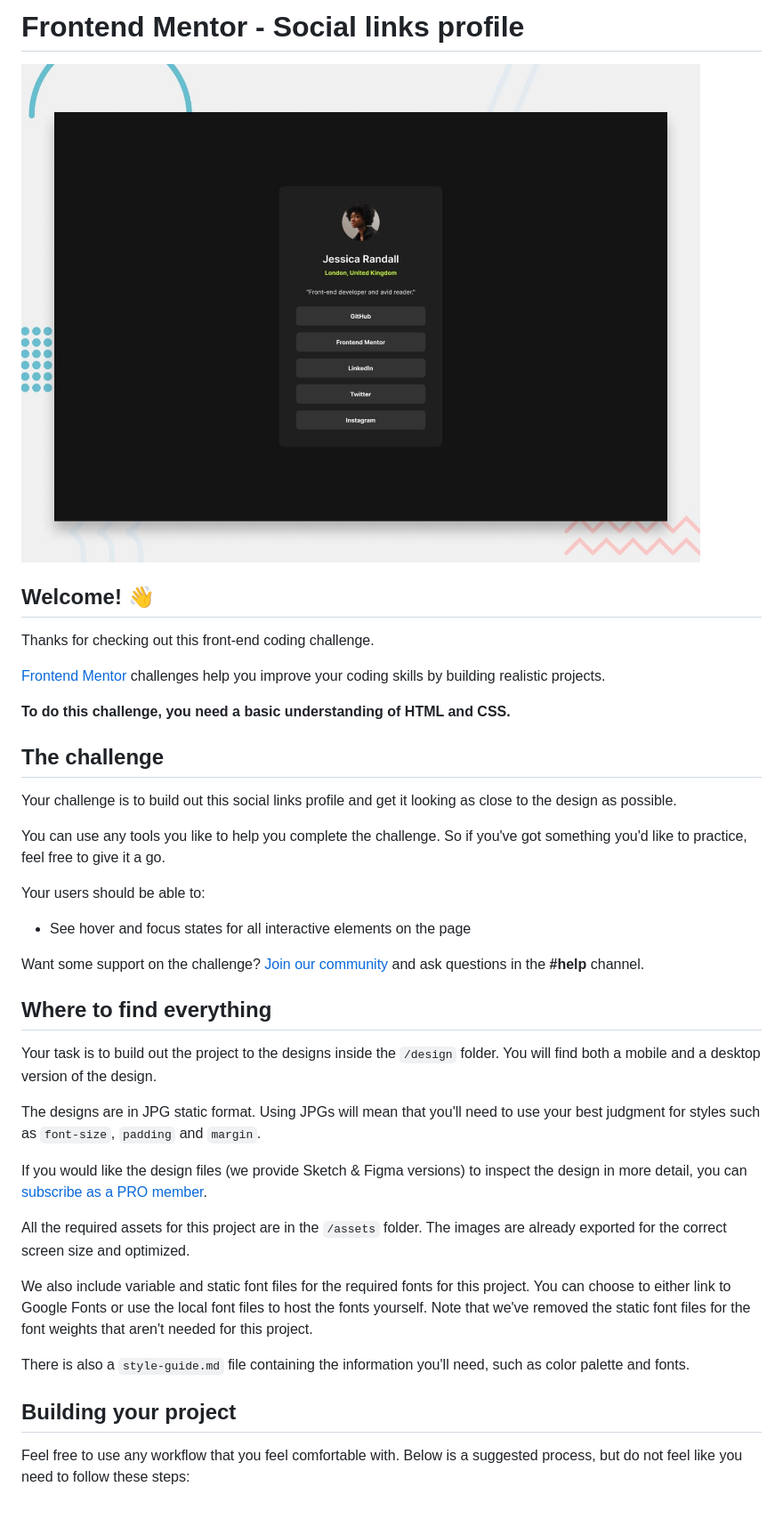
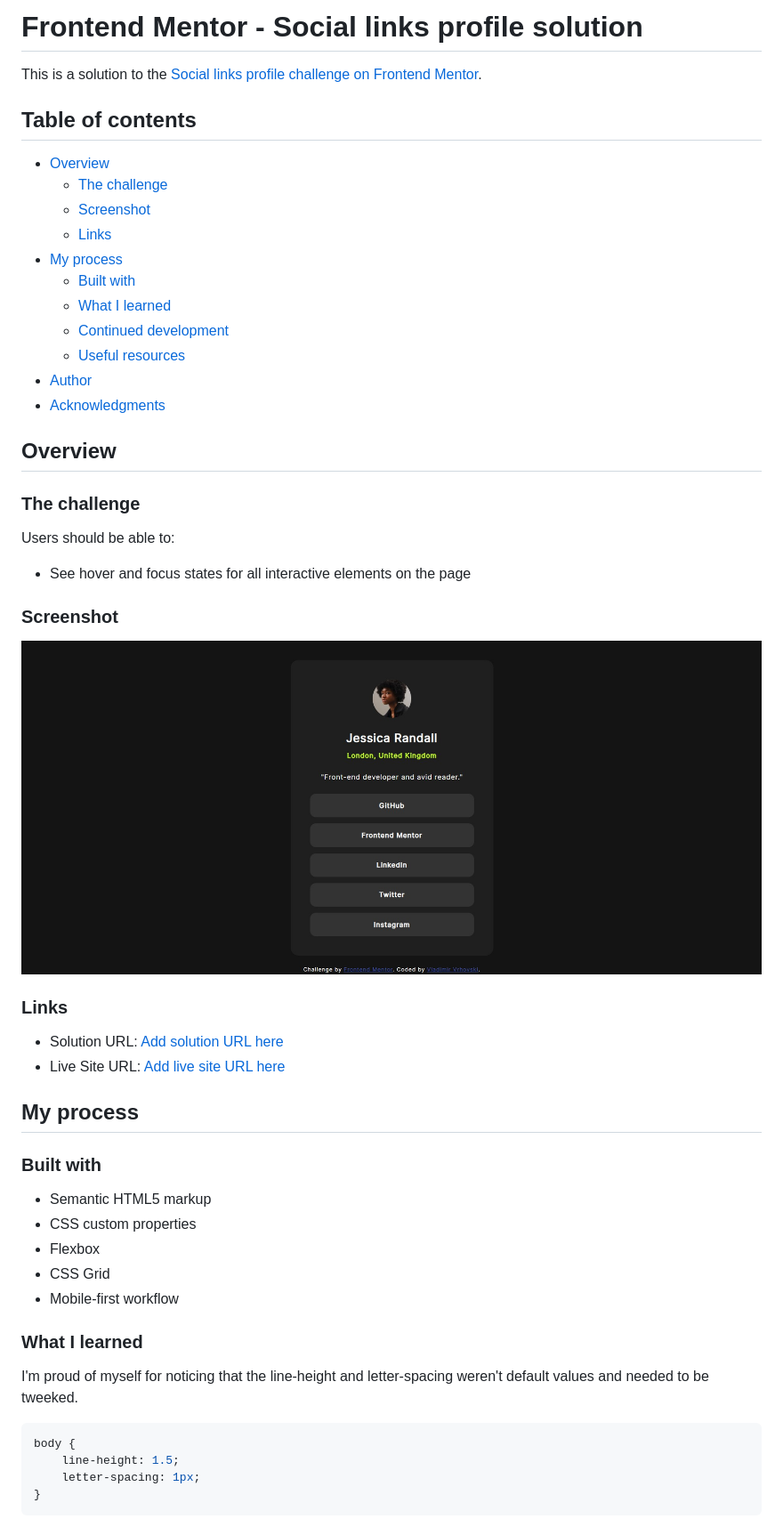
Before and after one commit to VladimirVrhovski/social-links-profile-main, a Markdown page: README.md, the part around the change printed below. Shown: that part at 89% size. GitHub-like rendering; pictures changed too: assets/images/screenshot.jpg (added).

Commit message:
Challenge completed

````diff
--- a/README.md
+++ b/README.md
@@ -1,42 +1,56 @@
-# Frontend Mentor - Social links profile
+# Frontend Mentor - Social links profile solution
 
-![Design preview for the Social links profile coding challenge](./preview.jpg)
+This is a solution to the [Social links profile challenge on Frontend Mentor](https://www.frontendmentor.io/challenges/social-links-profile-UG32l9m6dQ).
 
-## Welcome! 👋
+## Table of contents
 
-Thanks for checking out this front-end coding challenge.
+- [Overview](#overview)
+  - [The challenge](#the-challenge)
+  - [Screenshot](#screenshot)
+  - [Links](#links)
+- [My process](#my-process)
+  - [Built with](#built-with)
+  - [What I learned](#what-i-learned)
+  - [Continued development](#continued-development)
+  - [Useful resources](#useful-resources)
+- [Author](#author)
+- [Acknowledgments](#acknowledgments)
 
-[Frontend Mentor](https://www.frontendmentor.io) challenges help you improve your coding skills by building realistic projects.
+## Overview
 
-**To do this challenge, you need a basic understanding of HTML and CSS.**
+### The challenge
 
-## The challenge
-
-Your challenge is to build out this social links profile and get it looking as close to the design as possible.
-
-You can use any tools you like to help you complete the challenge. So if you've got something you'd like to practice, feel free to give it a go.
-
-Your users should be able to:
+Users should be able to:
 
 - See hover and focus states for all interactive elements on the page
 
-Want some support on the challenge? [Join our community](https://www.frontendmentor.io/community) and ask questions in the **#help** channel.
+### Screenshot
 
-## Where to find everything
+![](./assets/images/screenshot.jpg)
 
-Your task is to build out the project to the designs inside the `/design` folder. You will find both a mobile and a desktop version of the design.
+### Links
 
-The designs are in JPG static format. Using JPGs will mean that you'll need to use your best judgment for styles such as `font-size`, `padding` and `margin`.
+- Solution URL: [Add solution URL here](https://github.com/VladimirVrhovski/social-links-profile-main)
+- Live Site URL: [Add live site URL here](https://vladimirvrhovski.github.io/social-links-profile-main/)
 
-If you would like the design files (we provide Sketch & Figma versions) to inspect the design in more detail, you can [subscribe as a PRO member](https://www.frontendmentor.io/pro).
+## My process
 
-All the required assets for this project are in the `/assets` folder. The images are already exported for the correct screen size and optimized.
+### Built with
 
-We also include variable and static font files for the required fonts for this project. You can choose to either link to Google Fonts or use the local font files to host the fonts yourself. Note that we've removed the static font files for the font weights that aren't needed for this project.
+- Semantic HTML5 markup
+- CSS custom properties
+- Flexbox
+- CSS Grid
+- Mobile-first workflow
 
-There is also a `style-guide.md` file containing the information you'll need, such as color palette and fonts.
+### What I learned
 
-## Building your project
+I'm proud of myself for noticing that the line-height and letter-spacing weren't default values and needed to be tweeked.
 
-Feel free to use any workflow that you feel comfortable with. Below is a suggested process, but do not feel like you need to follow these steps:
+```css
+body {
+	line-height: 1.5;
+	letter-spacing: 1px;
+}
+```
 
````
Also changed, not shown: other parts of README.md (+4 -50 lines), README-template.md (deleted, +0 -110 lines).
